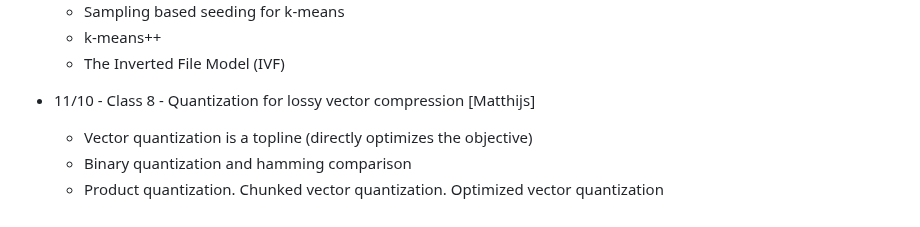
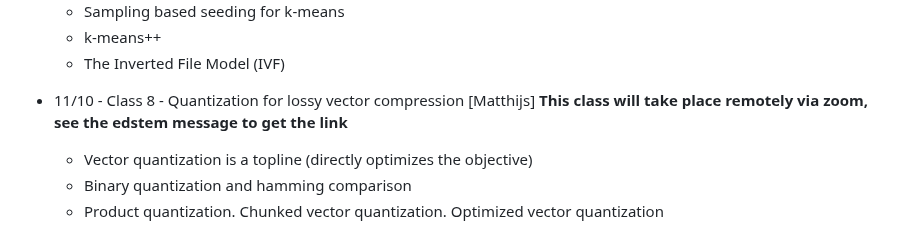
Before and after one commit to edoliberty/vector-search-class-notes, a Markdown page: README.md, the part around the change. Rendered like a GitHub page.

Commit message:
Update README.md
Signed-off-by: Matthijs Douze <matthijs@fb.com>

```diff
--- a/README.md
+++ b/README.md
@@ -99,7 +99,7 @@ cd vector-search-class-notes
 	* k-means++
 	* The Inverted File Model (IVF)
 
-* 11/10 - Class 8 - Quantization for lossy vector compression [Matthijs]
+* 11/10 - Class 8 - Quantization for lossy vector compression [Matthijs] **This class will take place remotely via zoom, see the edstem message to get the link**
 	* Vector quantization is a topline (directly optimizes the objective)
 	* Binary quantization and hamming comparison
 	* Product quantization. Chunked vector quantization. Optimized vector quantization
```
